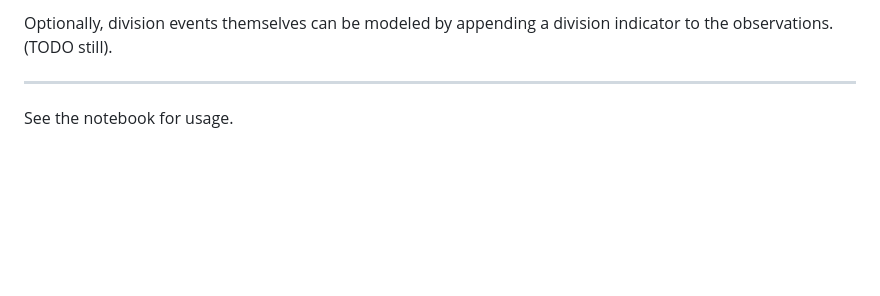
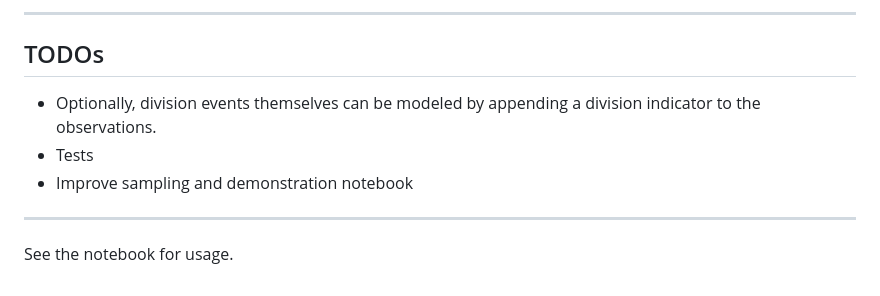
Before and after one commit to colecitrenbaum/treeHMM, a Markdown page: README.md, the part around one of its changes. Drawn GitHub-style; blank space fills up the shorter version.

```diff
--- a/README.md
+++ b/README.md
@@ -90,5 +90,9 @@ where the transition term \(p(z_{c_n, t+1} \mid z_{n,t})\) is given by:
 
-Optionally, division events themselves can be modeled by appending a division indicator to the observations. (TODO still).
+---
+## TODOs
+- Optionally, division events themselves can be modeled by appending a division indicator to the observations.
+- Tests
+- Improve sampling and demonstration notebook
 
 ---
 
```
Also changed, not shown: other parts of README.md (+31 -31 lines).
